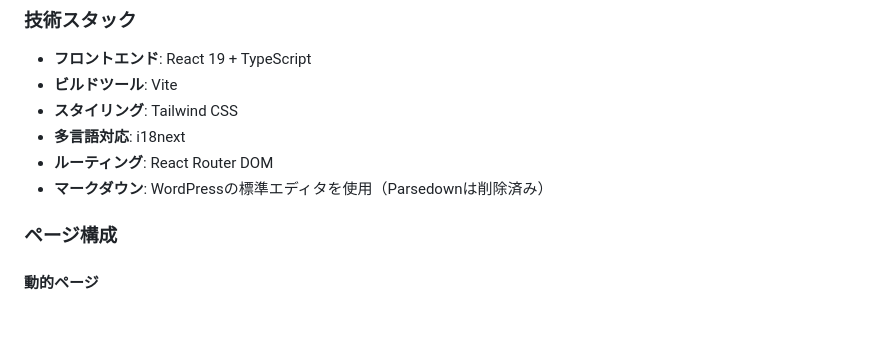
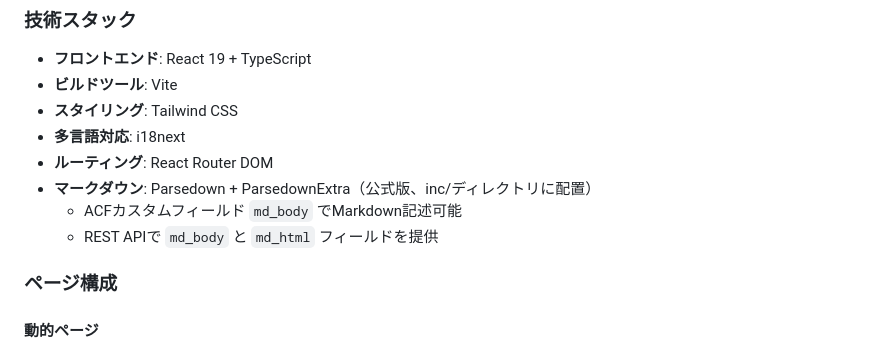
Before and after one commit to kano1101/trust-code-homepage, a Markdown page: CLAUDE.md, the part around one of its changes. Drawn GitHub-style; blank space fills up the shorter version.

```diff
--- a/CLAUDE.md
+++ b/CLAUDE.md
@@ -87,7 +87,9 @@
 - **スタイリング**: Tailwind CSS
 - **多言語対応**: i18next
 - **ルーティング**: React Router DOM
-- **マークダウン**: WordPressの標準エディタを使用（Parsedownは削除済み）
+- **マークダウン**: Parsedown + ParsedownExtra（公式版、inc/ディレクトリに配置）
+  - ACFカスタムフィールド `md_body` でMarkdown記述可能
+  - REST APIで `md_body` と `md_html` フィールドを提供
 
 ### ページ構成
 
```
Also changed, not shown: other parts of CLAUDE.md (+38 -8 lines).
